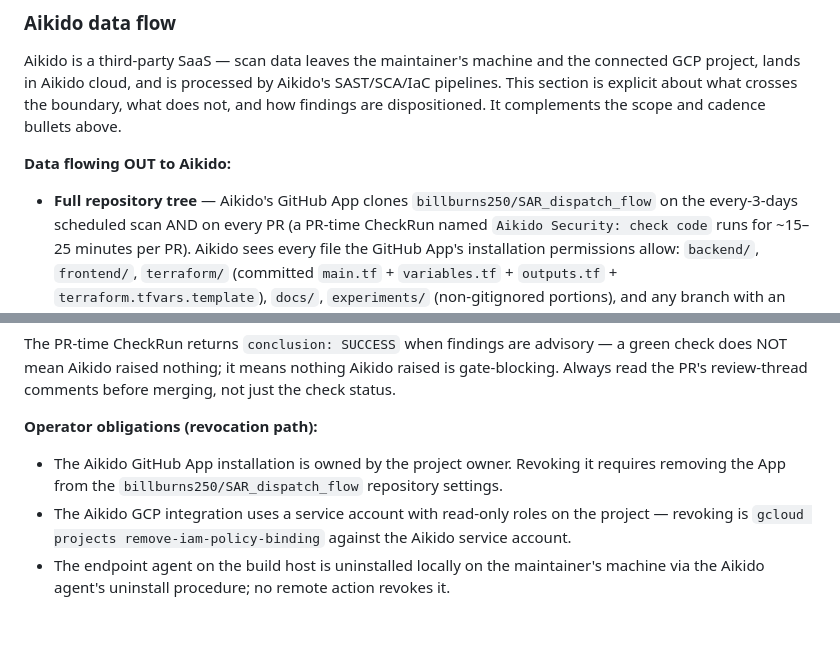
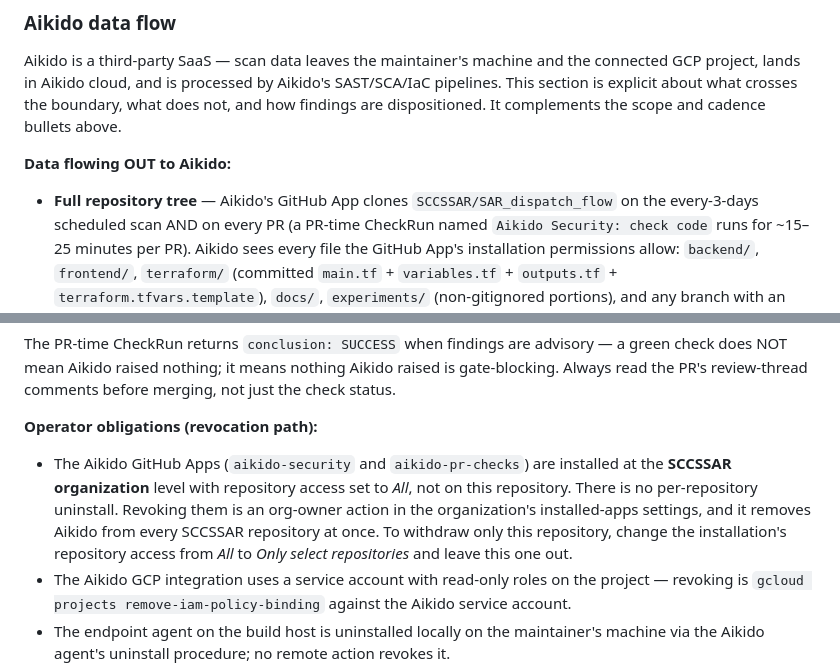
Before and after one commit to SCCSSAR/SAR_dispatch_flow, a Markdown page: SECURITY.md, 2 parts joined by grey strips. Drawn GitHub-style; blank space fills up the shorter version.

Commit message:
docs: SECURITY.md named the wrong repository and the wrong install level
Two references to `billburns250/SAR_dispatch_flow`, the pre-migration
namespace, in the Aikido data-flow and revocation sections. These are
not dead links; they are operational instructions in the file an
outside security researcher reads first, and both were wrong.

The revocation path was wrong twice over. Measured against the GitHub
API: both Aikido apps (`aikido-security`, `aikido-pr-checks`) are
installed at the SCCSSAR ORGANIZATION level with repository selection
"all", not on this repository. There is no per-repository uninstall to
perform, and removing the installation withdraws Aikido from every
SCCSSAR repository at once. The bullet now says so, and gives the
actual way to exclude one repository (switch access from All to
selected).

This is one of the 12 old-namespace references PR #21 flagged and
deliberately left; it is done first because it is the only one that
misinstructs rather than merely 404s.

Co-Authored-By: Claude Fable 5.1 <noreply@anthropic.com>

```diff
--- a/SECURITY.md
+++ b/SECURITY.md
@@ -397,7 +397,7 @@ cadence bullets above.
 
 **Data flowing OUT to Aikido:**
 
-- **Full repository tree** — Aikido's GitHub App clones `billburns250/SAR_dispatch_flow`
+- **Full repository tree** — Aikido's GitHub App clones `SCCSSAR/SAR_dispatch_flow`
   on the every-3-days scheduled scan AND on every PR (a PR-time CheckRun named
   `Aikido Security: check code` runs for ~15–25 minutes per PR). Aikido sees every
   file the GitHub App's installation permissions allow: `backend/`, `frontend/`,
@@ -464,9 +464,13 @@ not just the check status.
 
 **Operator obligations (revocation path):**
 
-- The Aikido GitHub App installation is owned by the project owner. Revoking it
-  requires removing the App from the `billburns250/SAR_dispatch_flow` repository
-  settings.
+- The Aikido GitHub Apps (`aikido-security` and `aikido-pr-checks`) are installed
+  at the **SCCSSAR organization** level with repository access set to *All*, not
+  on this repository. There is no per-repository uninstall. Revoking them is an
+  org-owner action in the organization's installed-apps settings, and it removes
+  Aikido from every SCCSSAR repository at once. To withdraw only this repository,
+  change the installation's repository access from *All* to *Only select
+  repositories* and leave this one out.
 - The Aikido GCP integration uses a service account with read-only roles on the
   project — revoking is `gcloud projects remove-iam-policy-binding` against the Aikido
   service account.
```
